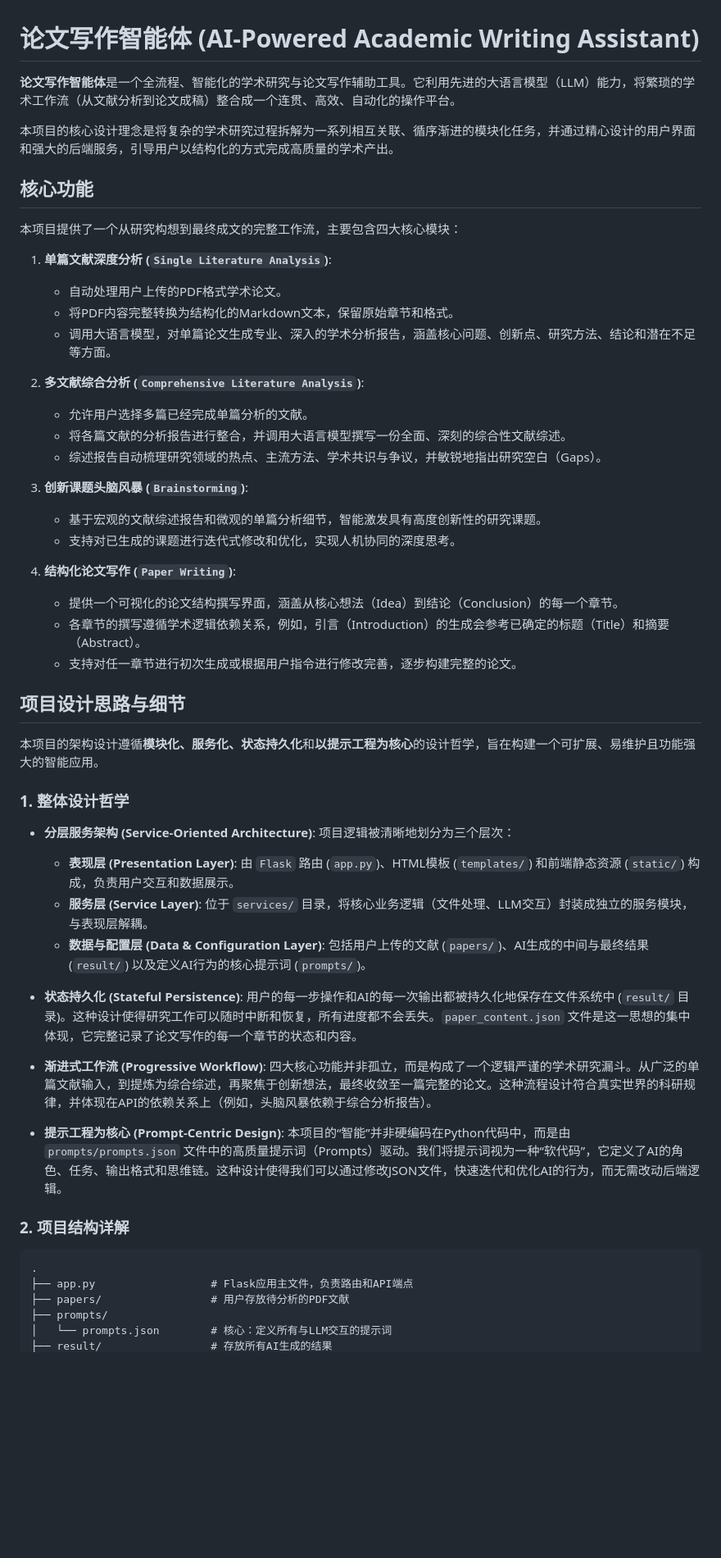
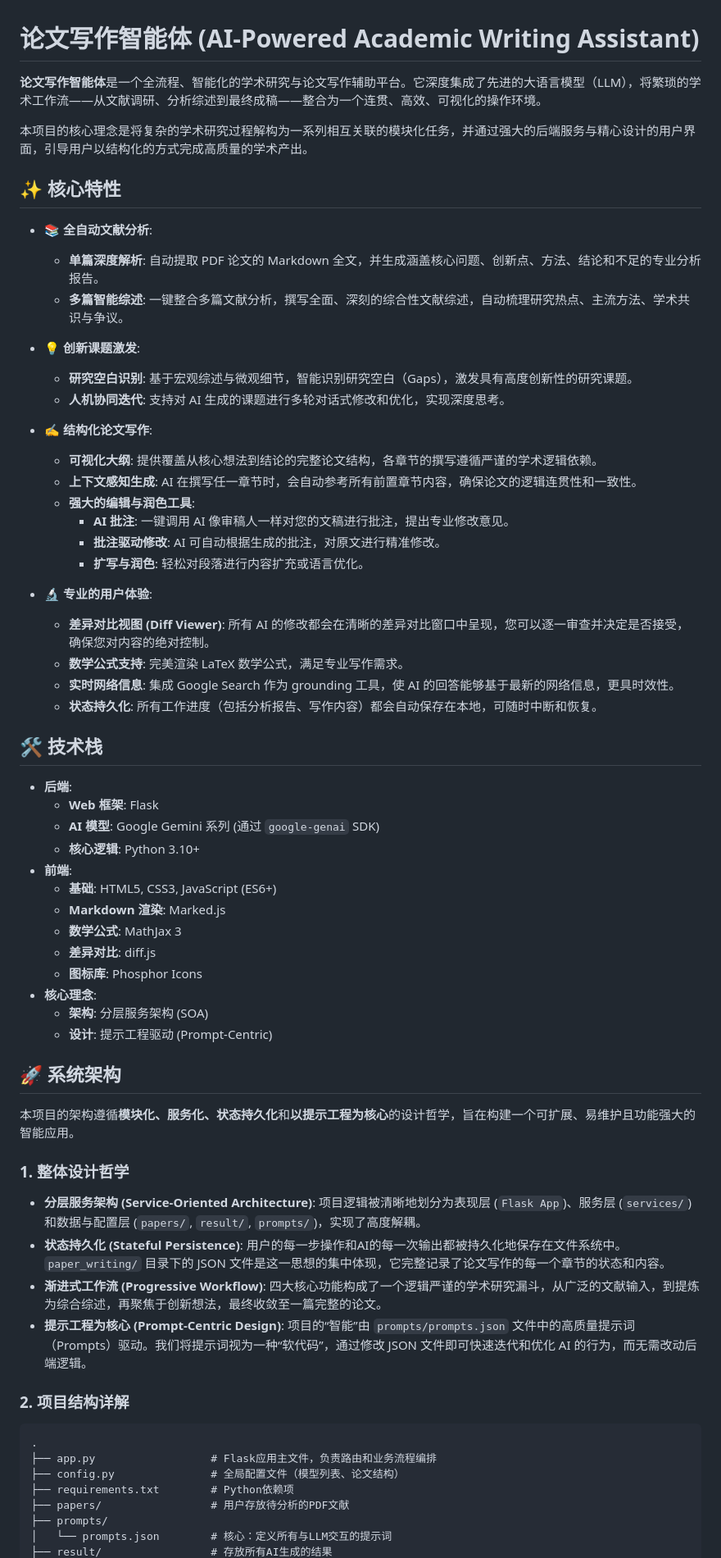
Before and after one commit to gengmr/paper-agent, a Markdown page: README.md, the part around one of its changes. Shown at 82% size. GitHub-like rendering; blank space fills up the shorter version.

````diff
--- a/README.md
+++ b/README.md
@@ -1,54 +1,67 @@
 # 论文写作智能体 (AI-Powered Academic Writing Assistant)
 
-**论文写作智能体**是一个全流程、智能化的学术研究与论文写作辅助工具。它利用先进的大语言模型（LLM）能力，将繁琐的学术工作流（从文献分析到论文成稿）整合成一个连贯、高效、自动化的操作平台。
+**论文写作智能体**是一个全流程、智能化的学术研究与论文写作辅助平台。它深度集成了先进的大语言模型（LLM），将繁琐的学术工作流——从文献调研、分析综述到最终成稿——整合为一个连贯、高效、可视化的操作环境。
 
-本项目的核心设计理念是将复杂的学术研究过程拆解为一系列相互关联、循序渐进的模块化任务，并通过精心设计的用户界面和强大的后端服务，引导用户以结构化的方式完成高质量的学术产出。
+本项目的核心理念是将复杂的学术研究过程解构为一系列相互关联的模块化任务，并通过强大的后端服务与精心设计的用户界面，引导用户以结构化的方式完成高质量的学术产出。
 
-## 核心功能
+## ✨ 核心特性
 
-本项目提供了一个从研究构想到最终成文的完整工作流，主要包含四大核心模块：
+*   **📚 全自动文献分析**:
+    *   **单篇深度解析**: 自动提取 PDF 论文的 Markdown 全文，并生成涵盖核心问题、创新点、方法、结论和不足的专业分析报告。
+    *   **多篇智能综述**: 一键整合多篇文献分析，撰写全面、深刻的综合性文献综述，自动梳理研究热点、主流方法、学术共识与争议。
 
-1.  **单篇文献深度分析 (`Single Literature Analysis`)**:
-    *   自动处理用户上传的PDF格式学术论文。
-    *   将PDF内容完整转换为结构化的Markdown文本，保留原始章节和格式。
-    *   调用大语言模型，对单篇论文生成专业、深入的学术分析报告，涵盖核心问题、创新点、研究方法、结论和潜在不足等方面。
+*   **💡 创新课题激发**:
+    *   **研究空白识别**: 基于宏观综述与微观细节，智能识别研究空白（Gaps），激发具有高度创新性的研究课题。
+    *   **人机协同迭代**: 支持对 AI 生成的课题进行多轮对话式修改和优化，实现深度思考。
 
-2.  **多文献综合分析 (`Comprehensive Literature Analysis`)**:
-    *   允许用户选择多篇已经完成单篇分析的文献。
-    *   将各篇文献的分析报告进行整合，并调用大语言模型撰写一份全面、深刻的综合性文献综述。
-    *   综述报告自动梳理研究领域的热点、主流方法、学术共识与争议，并敏锐地指出研究空白（Gaps）。
+*   **✍️ 结构化论文写作**:
+    *   **可视化大纲**: 提供覆盖从核心想法到结论的完整论文结构，各章节的撰写遵循严谨的学术逻辑依赖。
+    *   **上下文感知生成**: AI 在撰写任一章节时，会自动参考所有前置章节内容，确保论文的逻辑连贯性和一致性。
+    *   **强大的编辑与润色工具**:
+        *   **AI 批注**: 一键调用 AI 像审稿人一样对您的文稿进行批注，提出专业修改意见。
+        *   **批注驱动修改**: AI 可自动根据生成的批注，对原文进行精准修改。
+        *   **扩写与润色**: 轻松对段落进行内容扩充或语言优化。
 
-3.  **创新课题头脑风暴 (`Brainstorming`)**:
-    *   基于宏观的文献综述报告和微观的单篇分析细节，智能激发具有高度创新性的研究课题。
-    *   支持对已生成的课题进行迭代式修改和优化，实现人机协同的深度思考。
+*   **🔬 专业的用户体验**:
+    *   **差异对比视图 (Diff Viewer)**: 所有 AI 的修改都会在清晰的差异对比窗口中呈现，您可以逐一审查并决定是否接受，确保您对内容的绝对控制。
+    *   **数学公式支持**: 完美渲染 LaTeX 数学公式，满足专业写作需求。
+    *   **实时网络信息**: 集成 Google Search 作为 grounding 工具，使 AI 的回答能够基于最新的网络信息，更具时效性。
+    *   **状态持久化**: 所有工作进度（包括分析报告、写作内容）都会自动保存在本地，可随时中断和恢复。
 
-4.  **结构化论文写作 (`Paper Writing`)**:
-    *   提供一个可视化的论文结构撰写界面，涵盖从核心想法（Idea）到结论（Conclusion）的每一个章节。
-    *   各章节的撰写遵循学术逻辑依赖关系，例如，引言（Introduction）的生成会参考已确定的标题（Title）和摘要（Abstract）。
-    *   支持对任一章节进行初次生成或根据用户指令进行修改完善，逐步构建完整的论文。
+## 🛠️ 技术栈
 
-## 项目设计思路与细节
+*   **后端**:
+    *   **Web 框架**: Flask
+    *   **AI 模型**: Google Gemini 系列 (通过 `google-genai` SDK)
+    *   **核心逻辑**: Python 3.10+
+*   **前端**:
+    *   **基础**: HTML5, CSS3, JavaScript (ES6+)
+    *   **Markdown 渲染**: Marked.js
+    *   **数学公式**: MathJax 3
+    *   **差异对比**: diff.js
+    *   **图标库**: Phosphor Icons
+*   **核心理念**:
+    *   **架构**: 分层服务架构 (SOA)
+    *   **设计**: 提示工程驱动 (Prompt-Centric)
 
-本项目的架构设计遵循**模块化、服务化、状态持久化**和**以提示工程为核心**的设计哲学，旨在构建一个可扩展、易维护且功能强大的智能应用。
+## 🚀 系统架构
+
+本项目的架构遵循**模块化、服务化、状态持久化**和**以提示工程为核心**的设计哲学，旨在构建一个可扩展、易维护且功能强大的智能应用。
 
 ### 1. 整体设计哲学
 
-*   **分层服务架构 (Service-Oriented Architecture)**: 项目逻辑被清晰地划分为三个层次：
-    *   **表现层 (Presentation Layer)**: 由 `Flask` 路由 (`app.py`)、HTML模板 (`templates/`) 和前端静态资源 (`static/`) 构成，负责用户交互和数据展示。
-    *   **服务层 (Service Layer)**: 位于 `services/` 目录，将核心业务逻辑（文件处理、LLM交互）封装成独立的服务模块，与表现层解耦。
-    *   **数据与配置层 (Data & Configuration Layer)**: 包括用户上传的文献 (`papers/`)、AI生成的中间与最终结果 (`result/`) 以及定义AI行为的核心提示词 (`prompts/`)。
-
-*   **状态持久化 (Stateful Persistence)**: 用户的每一步操作和AI的每一次输出都被持久化地保存在文件系统中 (`result/` 目录)。这种设计使得研究工作可以随时中断和恢复，所有进度都不会丢失。`paper_content.json` 文件是这一思想的集中体现，它完整记录了论文写作的每一个章节的状态和内容。
-
-*   **渐进式工作流 (Progressive Workflow)**: 四大核心功能并非孤立，而是构成了一个逻辑严谨的学术研究漏斗。从广泛的单篇文献输入，到提炼为综合综述，再聚焦于创新想法，最终收敛至一篇完整的论文。这种流程设计符合真实世界的科研规律，并体现在API的依赖关系上（例如，头脑风暴依赖于综合分析报告）。
-
-*   **提示工程为核心 (Prompt-Centric Design)**: 本项目的“智能”并非硬编码在Python代码中，而是由 `prompts/prompts.json` 文件中的高质量提示词（Prompts）驱动。我们将提示词视为一种“软代码”，它定义了AI的角色、任务、输出格式和思维链。这种设计使得我们可以通过修改JSON文件，快速迭代和优化AI的行为，而无需改动后端逻辑。
+*   **分层服务架构 (Service-Oriented Architecture)**: 项目逻辑被清晰地划分为表现层 (`Flask App`)、服务层 (`services/`) 和数据与配置层 (`papers/`, `result/`, `prompts/`)，实现了高度解耦。
+*   **状态持久化 (Stateful Persistence)**: 用户的每一步操作和AI的每一次输出都被持久化地保存在文件系统中。`paper_writing/` 目录下的 JSON 文件是这一思想的集中体现，它完整记录了论文写作的每一个章节的状态和内容。
+*   **渐进式工作流 (Progressive Workflow)**: 四大核心功能构成了一个逻辑严谨的学术研究漏斗，从广泛的文献输入，到提炼为综合综述，再聚焦于创新想法，最终收敛至一篇完整的论文。
+*   **提示工程为核心 (Prompt-Centric Design)**: 项目的“智能”由 `prompts/prompts.json` 文件中的高质量提示词（Prompts）驱动。我们将提示词视为一种“软代码”，通过修改 JSON 文件即可快速迭代和优化 AI 的行为，而无需改动后端逻辑。
 
 ### 2. 项目结构详解
 
 ```
 .
-├── app.py                  # Flask应用主文件，负责路由和API端点
+├── app.py                  # Flask应用主文件，负责路由和业务流程编排
+├── config.py               # 全局配置文件（模型列表、论文结构）
+├── requirements.txt        # Python依赖项
 ├── papers/                 # 用户存放待分析的PDF文献
 ├── prompts/
 │   └── prompts.json        # 核心：定义所有与LLM交互的提示词
````
Also changed, not shown: other parts of README.md (+84 -109 lines).
